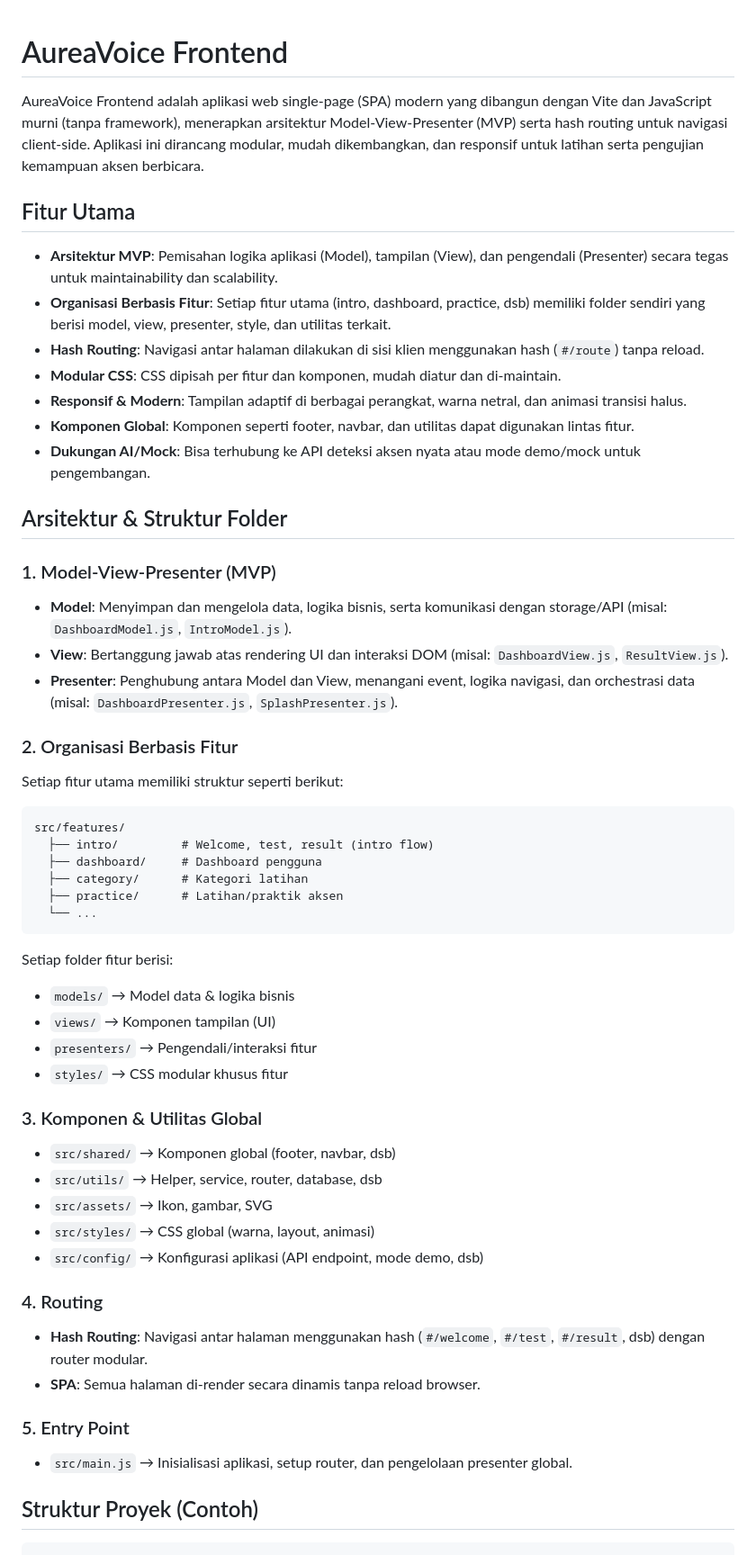
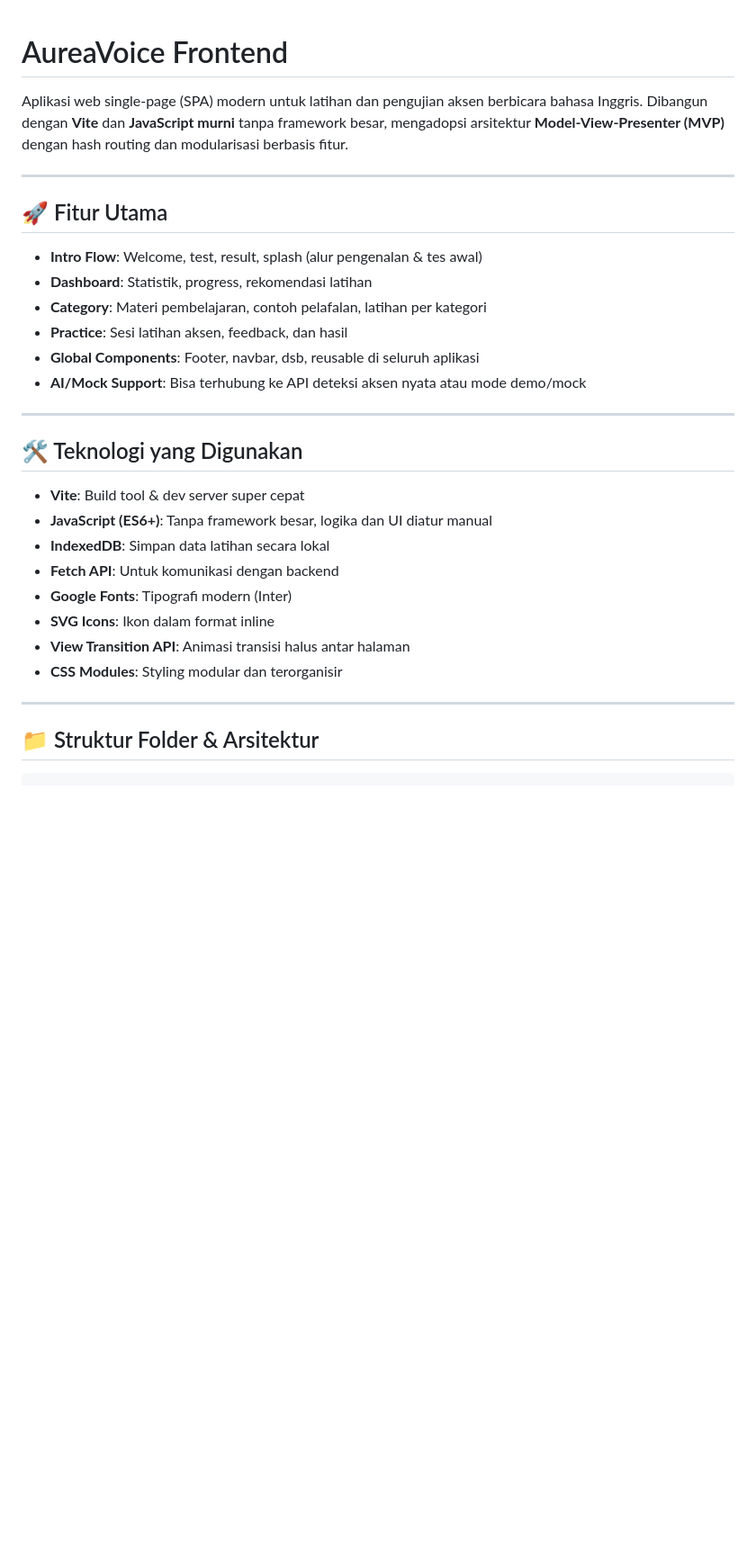
Before and after one commit to Chhrone/av-frontend, a Markdown page: README.md, the part around the change printed below. Shown: that part at 90% size. Drawn GitHub-style; blank space fills up the shorter version.

````diff
--- a/README.md
+++ b/README.md
@@ -1,60 +1,34 @@
-
 # AureaVoice Frontend
 
-AureaVoice Frontend adalah aplikasi web single-page (SPA) modern yang dibangun dengan Vite dan JavaScript murni (tanpa framework), menerapkan arsitektur Model-View-Presenter (MVP) serta hash routing untuk navigasi client-side. Aplikasi ini dirancang modular, mudah dikembangkan, dan responsif untuk latihan serta pengujian kemampuan aksen berbicara.
+Aplikasi web single-page (SPA) modern untuk latihan dan pengujian aksen berbicara bahasa Inggris. Dibangun dengan **Vite** dan **JavaScript murni** tanpa framework besar, mengadopsi arsitektur **Model-View-Presenter (MVP)** dengan hash routing dan modularisasi berbasis fitur.
 
+---
 
-## Fitur Utama
+## 🚀 Fitur Utama
 
-- **Arsitektur MVP**: Pemisahan logika aplikasi (Model), tampilan (View), dan pengendali (Presenter) secara tegas untuk maintainability dan scalability.
-- **Organisasi Berbasis Fitur**: Setiap fitur utama (intro, dashboard, practice, dsb) memiliki folder sendiri yang berisi model, view, presenter, style, dan utilitas terkait.
-- **Hash Routing**: Navigasi antar halaman dilakukan di sisi klien menggunakan hash (`#/route`) tanpa reload.
-- **Modular CSS**: CSS dipisah per fitur dan komponen, mudah diatur dan di-maintain.
-- **Responsif & Modern**: Tampilan adaptif di berbagai perangkat, warna netral, dan animasi transisi halus.
-- **Komponen Global**: Komponen seperti footer, navbar, dan utilitas dapat digunakan lintas fitur.
-- **Dukungan AI/Mock**: Bisa terhubung ke API deteksi aksen nyata atau mode demo/mock untuk pengembangan.
+- **Intro Flow**: Welcome, test, result, splash (alur pengenalan & tes awal)
+- **Dashboard**: Statistik, progress, rekomendasi latihan
+- **Category**: Materi pembelajaran, contoh pelafalan, latihan per kategori
+- **Practice**: Sesi latihan aksen, feedback, dan hasil
+- **Global Components**: Footer, navbar, dsb, reusable di seluruh aplikasi
+- **AI/Mock Support**: Bisa terhubung ke API deteksi aksen nyata atau mode demo/mock
 
+---
 
-## Arsitektur & Struktur Folder
+## 🛠️ Teknologi yang Digunakan
 
-### 1. Model-View-Presenter (MVP)
-- **Model**: Menyimpan dan mengelola data, logika bisnis, serta komunikasi dengan storage/API (misal: `DashboardModel.js`, `IntroModel.js`).
-- **View**: Bertanggung jawab atas rendering UI dan interaksi DOM (misal: `DashboardView.js`, `ResultView.js`).
-- **Presenter**: Penghubung antara Model dan View, menangani event, logika navigasi, dan orchestrasi data (misal: `DashboardPresenter.js`, `SplashPresenter.js`).
+- **Vite**: Build tool & dev server super cepat
+- **JavaScript (ES6+)**: Tanpa framework besar, logika dan UI diatur manual
+- **IndexedDB**: Simpan data latihan secara lokal
+- **Fetch API**: Untuk komunikasi dengan backend
+- **Google Fonts**: Tipografi modern (Inter)
+- **SVG Icons**: Ikon dalam format inline
+- **View Transition API**: Animasi transisi halus antar halaman
+- **CSS Modules**: Styling modular dan terorganisir
 
-### 2. Organisasi Berbasis Fitur
-Setiap fitur utama memiliki struktur seperti berikut:
+---
 
-```
-src/features/
-  ├── intro/         # Welcome, test, result (intro flow)
-  ├── dashboard/     # Dashboard pengguna
-  ├── category/      # Kategori latihan
-  ├── practice/      # Latihan/praktik aksen
-  └── ...
-```
-Setiap folder fitur berisi:
-- `models/`      → Model data & logika bisnis
-- `views/`       → Komponen tampilan (UI)
-- `presenters/`  → Pengendali/interaksi fitur
-- `styles/`      → CSS modular khusus fitur
+## 📁 Struktur Folder & Arsitektur
 
-### 3. Komponen & Utilitas Global
-- `src/shared/`  → Komponen global (footer, navbar, dsb)
-- `src/utils/`   → Helper, service, router, database, dsb
-- `src/assets/`  → Ikon, gambar, SVG
-- `src/styles/`  → CSS global (warna, layout, animasi)
-- `src/config/`  → Konfigurasi aplikasi (API endpoint, mode demo, dsb)
-
-### 4. Routing
-- **Hash Routing**: Navigasi antar halaman menggunakan hash (`#/welcome`, `#/test`, `#/result`, dsb) dengan router modular.
-- **SPA**: Semua halaman di-render secara dinamis tanpa reload browser.
-
-### 5. Entry Point
-- `src/main.js` → Inisialisasi aplikasi, setup router, dan pengelolaan presenter global.
-
-
-## Struktur Proyek (Contoh)
-
-```
+```text
 src/
````
Also changed, not shown: other parts of README.md (+113 -54 lines).
